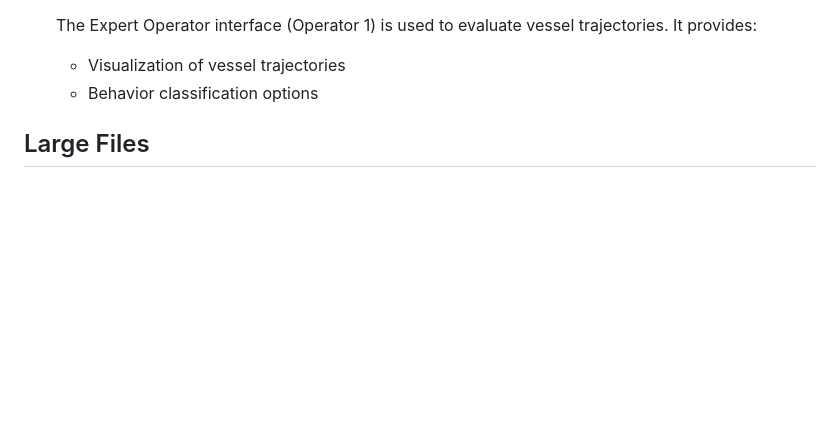
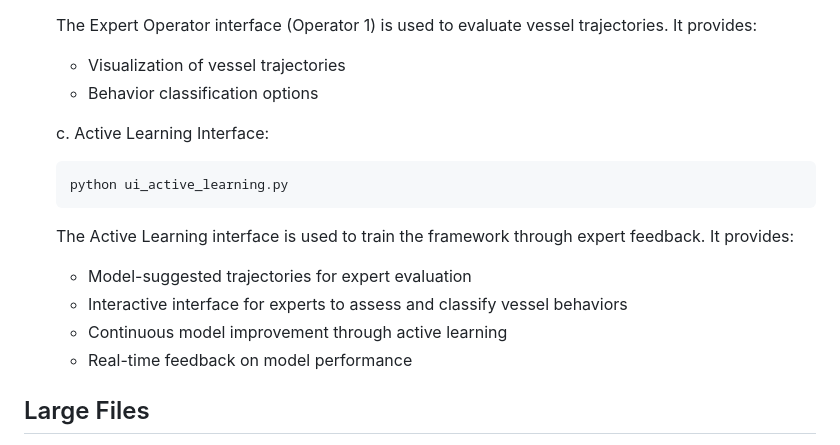
Before and after one commit to vindn/vad_framework, a Markdown page: README.md, the part around the change. Drawn GitHub-style; blank space fills up the shorter version.

Commit message:
Update README.md: add explanation about Active Learning interface

````diff
--- a/README.md
+++ b/README.md
@@ -83,7 +83,15 @@ python main_jdl_stream.py
    - Visualization of vessel trajectories
    - Behavior classification options
 
-
+   c. Active Learning Interface:
+   ```bash
+   python ui_active_learning.py
+   ```
+   The Active Learning interface is used to train the framework through expert feedback. It provides:
+   - Model-suggested trajectories for expert evaluation
+   - Interactive interface for experts to assess and classify vessel behaviors
+   - Continuous model improvement through active learning
+   - Real-time feedback on model performance
 
 
 ## Large Files
````
